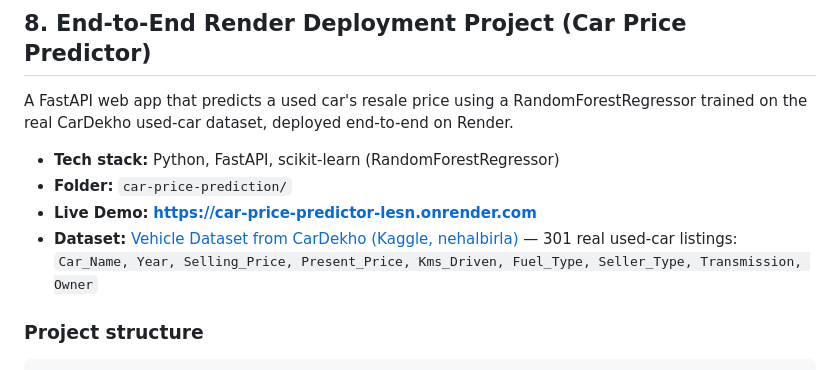
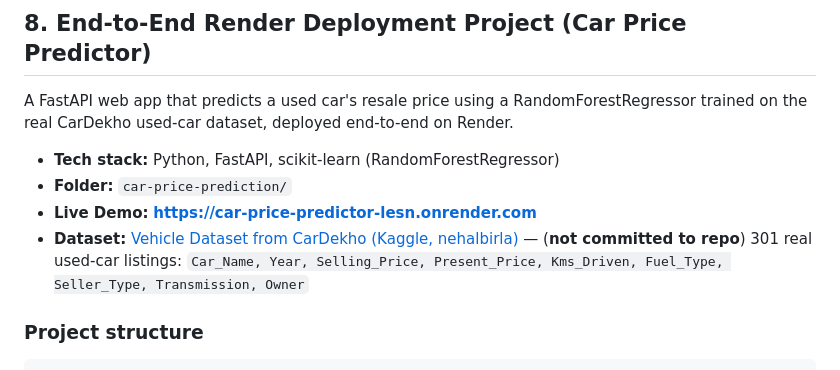
Before and after one commit to ABHI2005-web/AIML-PROJECTS, a Markdown page: README.md, the part around the change. Drawn GitHub-style.

Commit message:
Clarify dataset status in README
Updated dataset description to indicate it is not committed to the repository.

```diff
--- a/README.md
+++ b/README.md
@@ -350,7 +350,7 @@ A FastAPI web app that predicts a used car's resale price using a RandomForestRe
 - **Tech stack:** Python, FastAPI, scikit-learn (RandomForestRegressor)
 - **Folder:** `car-price-prediction/`
 - **Live Demo:** **https://car-price-predictor-lesn.onrender.com**
-- **Dataset:** [Vehicle Dataset from CarDekho (Kaggle, nehalbirla)](https://www.kaggle.com/datasets/nehalbirla/vehicle-dataset-from-cardekho) — 301 real used-car listings: `Car_Name, Year, Selling_Price, Present_Price, Kms_Driven, Fuel_Type, Seller_Type, Transmission, Owner`
+- **Dataset:** [Vehicle Dataset from CarDekho (Kaggle, nehalbirla)](https://www.kaggle.com/datasets/nehalbirla/vehicle-dataset-from-cardekho) — (**not committed to repo**) 301 real used-car listings: `Car_Name, Year, Selling_Price, Present_Price, Kms_Driven, Fuel_Type, Seller_Type, Transmission, Owner`
 
 ### Project structure
 
```
